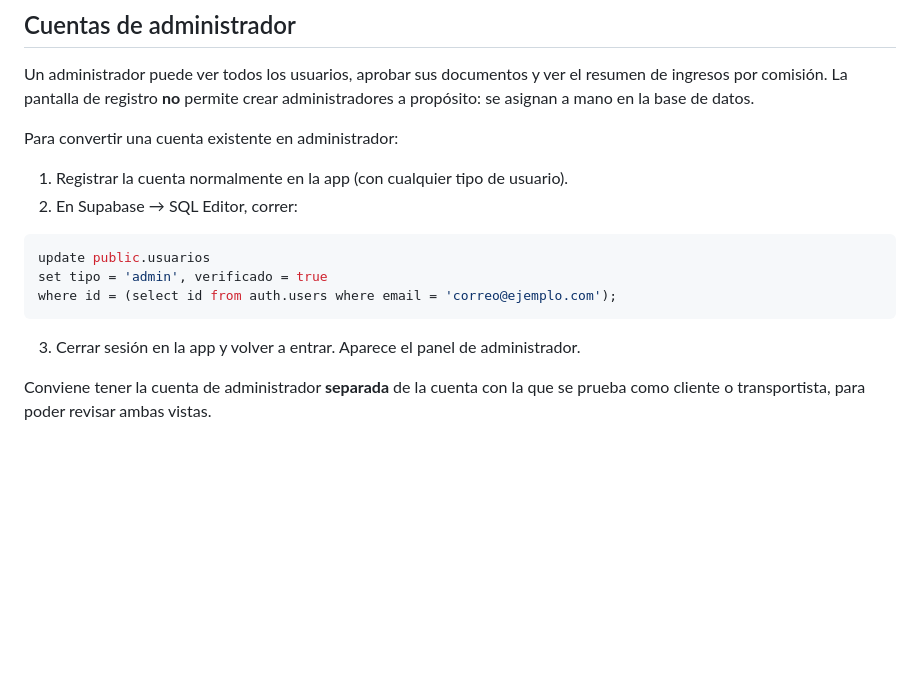
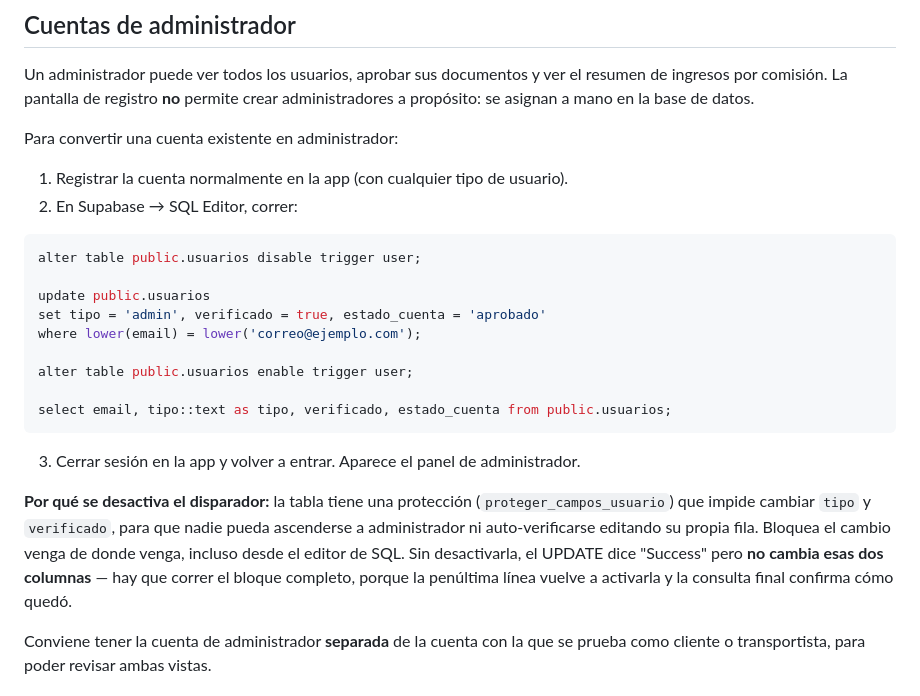
Before and after one commit to jssongr/cafehondurasmarket, a Markdown page: OPERACION.md, the part around the change. Rendered like a GitHub page; blank space fills up the shorter version.

Commit message:
Correct the instructions for promoting an admin
The table guards tipo and verificado against modification so nobody can
promote themselves, and that guard fires in the SQL editor too — the
UPDATE reports success while silently leaving both columns untouched.
The documented recipe now disables the guard for the one statement and
re-enables it.

````diff
--- a/OPERACION.md
+++ b/OPERACION.md
@@ -28,12 +28,26 @@ Para convertir una cuenta existente en administrador:
 2. En Supabase → SQL Editor, correr:
 
 ```sql
+alter table public.usuarios disable trigger user;
+
 update public.usuarios
-set tipo = 'admin', verificado = true
-where id = (select id from auth.users where email = 'correo@ejemplo.com');
+set tipo = 'admin', verificado = true, estado_cuenta = 'aprobado'
+where lower(email) = lower('correo@ejemplo.com');
+
+alter table public.usuarios enable trigger user;
+
+select email, tipo::text as tipo, verificado, estado_cuenta from public.usuarios;
 ```
 
 3. Cerrar sesión en la app y volver a entrar. Aparece el panel de administrador.
+
+**Por qué se desactiva el disparador:** la tabla tiene una protección
+(`proteger_campos_usuario`) que impide cambiar `tipo` y `verificado`, para que
+nadie pueda ascenderse a administrador ni auto-verificarse editando su propia
+fila. Bloquea el cambio venga de donde venga, incluso desde el editor de SQL. Sin
+desactivarla, el UPDATE dice "Success" pero **no cambia esas dos columnas** — hay
+que correr el bloque completo, porque la penúltima línea vuelve a activarla y la
+consulta final confirma cómo quedó.
 
 Conviene tener la cuenta de administrador **separada** de la cuenta con la que se
 prueba como cliente o transportista, para poder revisar ambas vistas.
````
